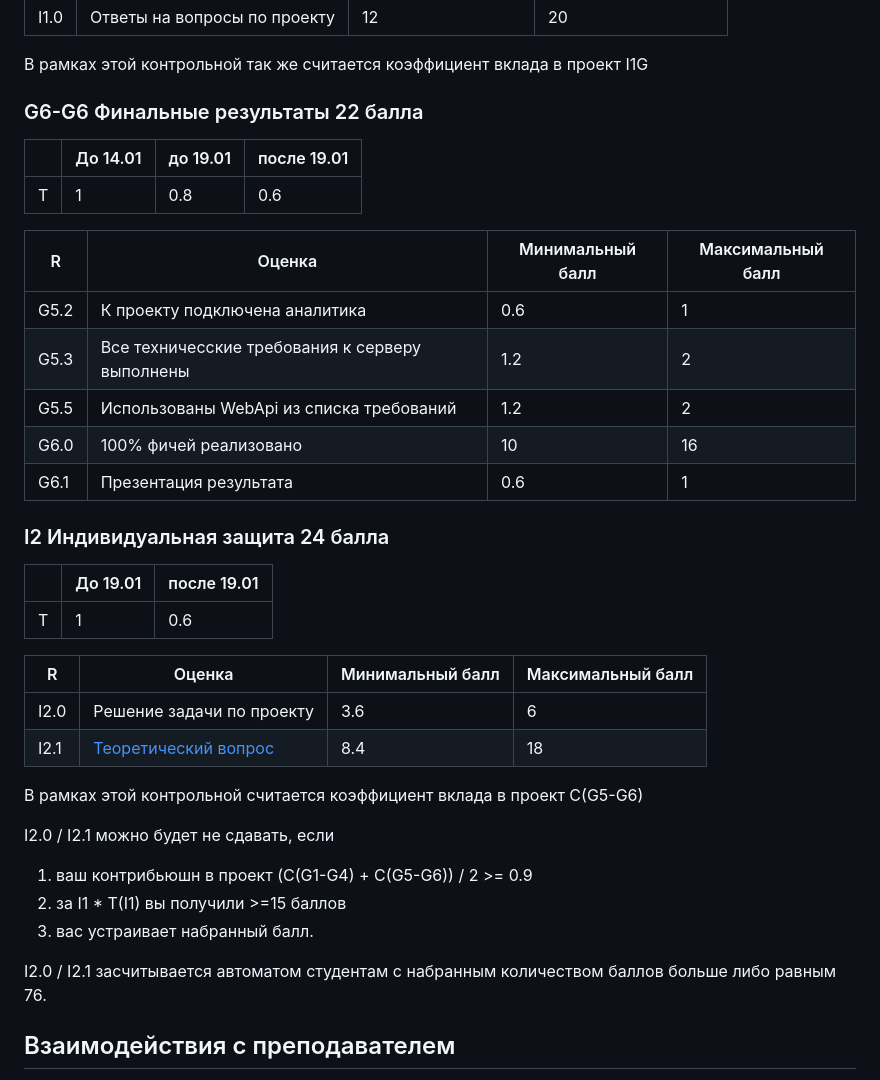
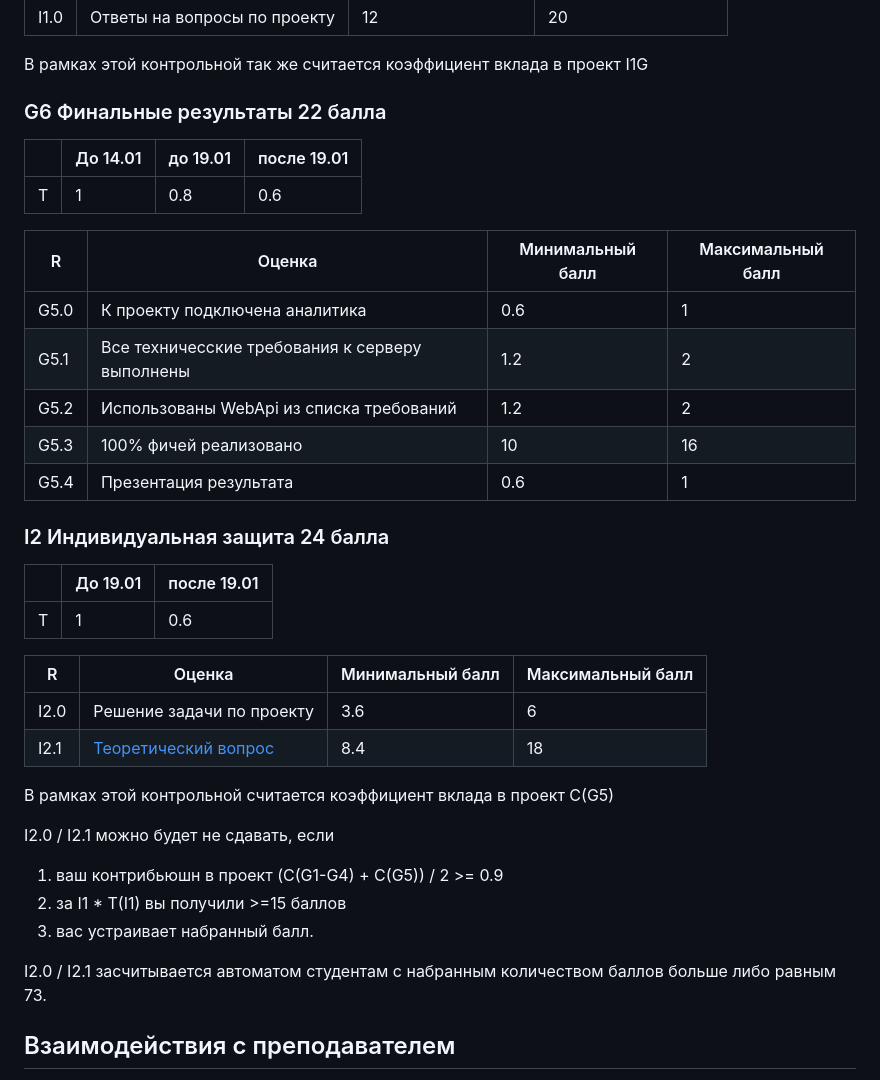
Before and after one commit to stepancar-web-programming/readme, a Markdown page: PROJECT.md, the part around the change. GitHub-like rendering.

Commit message:
Relax points

```diff
--- a/PROJECT.md
+++ b/PROJECT.md
@@ -238,7 +238,7 @@ https://github.com/stepancar-web-programming/readme/blob/master/projects.json
 
 В рамках этой контрольной так же считается коэффициент вклада в проект I1G
 
-### G6-G6 Финальные результаты 22 балла
+### G6 Финальные результаты 22 балла
 |  | До 14.01  | до 19.01| после 19.01 |
 |--|----------|----------|----------|
 |T| 1        | 0.8      | 0.6
@@ -246,11 +246,11 @@ https://github.com/stepancar-web-programming/readme/blob/master/projects.json
 
 |R | Оценка | Минимальный балл | Максимальный балл |
 |--|--------|------------------|------------------|
-|G5.2| К проекту подключена аналитика  | 0.6            | 1            |
-|G5.3| Все техничесские требования к серверу выполнены   | 1.2            | 2           |
-|G5.5| Использованы WebApi из списка требований | 1.2 | 2 |
-|G6.0| 100% фичей реализовано | 10           | 16 |
-|G6.1| Презентация результата | 0.6           | 1 |
+|G5.0| К проекту подключена аналитика  | 0.6            | 1            |
+|G5.1| Все техничесские требования к серверу выполнены   | 1.2            | 2           |
+|G5.2| Использованы WebApi из списка требований | 1.2 | 2 |
+|G5.3| 100% фичей реализовано | 10           | 16 |
+|G5.4| Презентация результата | 0.6           | 1 |
 
 ### I2 Индивидуальная защита 24 балла
 
@@ -264,14 +264,14 @@ https://github.com/stepancar-web-programming/readme/blob/master/projects.json
 |I2.0| Решение задачи по проекту | 3.6            | 6          |
 |I2.1| [Теоретический вопрос](./thereticalQuestions.mjs) | 8.4        | 18|
 
-В рамках этой контрольной считается коэффициент вклада в проект C(G5-G6)
+В рамках этой контрольной считается коэффициент вклада в проект C(G5)
 
 I2.0 / I2.1 можно будет не сдавать, если
-1) ваш контрибьюшн в проект  (C(G1-G4) + C(G5-G6)) / 2 >= 0.9
+1) ваш контрибьюшн в проект  (C(G1-G4) + C(G5)) / 2 >= 0.9
 2) за I1 * T(I1) вы получили >=15 баллов
 3) вас устраивает набранный балл.
 
-I2.0 / I2.1 засчитывается автоматом студентам с набранным количеством баллов больше либо равным 76.
+I2.0 / I2.1 засчитывается автоматом студентам с набранным количеством баллов больше либо равным 73.
 
 ## Взаимодействия с преподавателем
 
```
